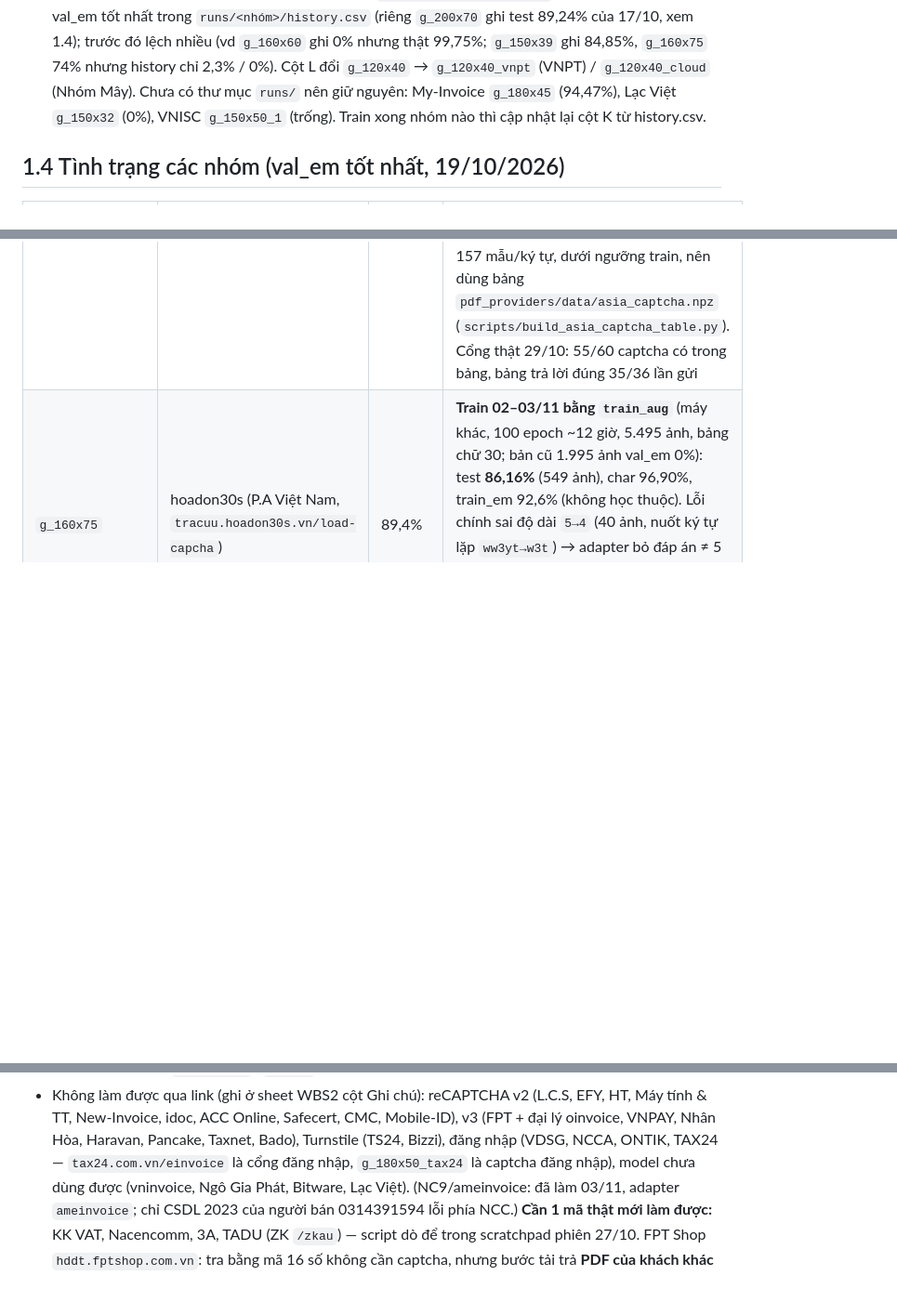
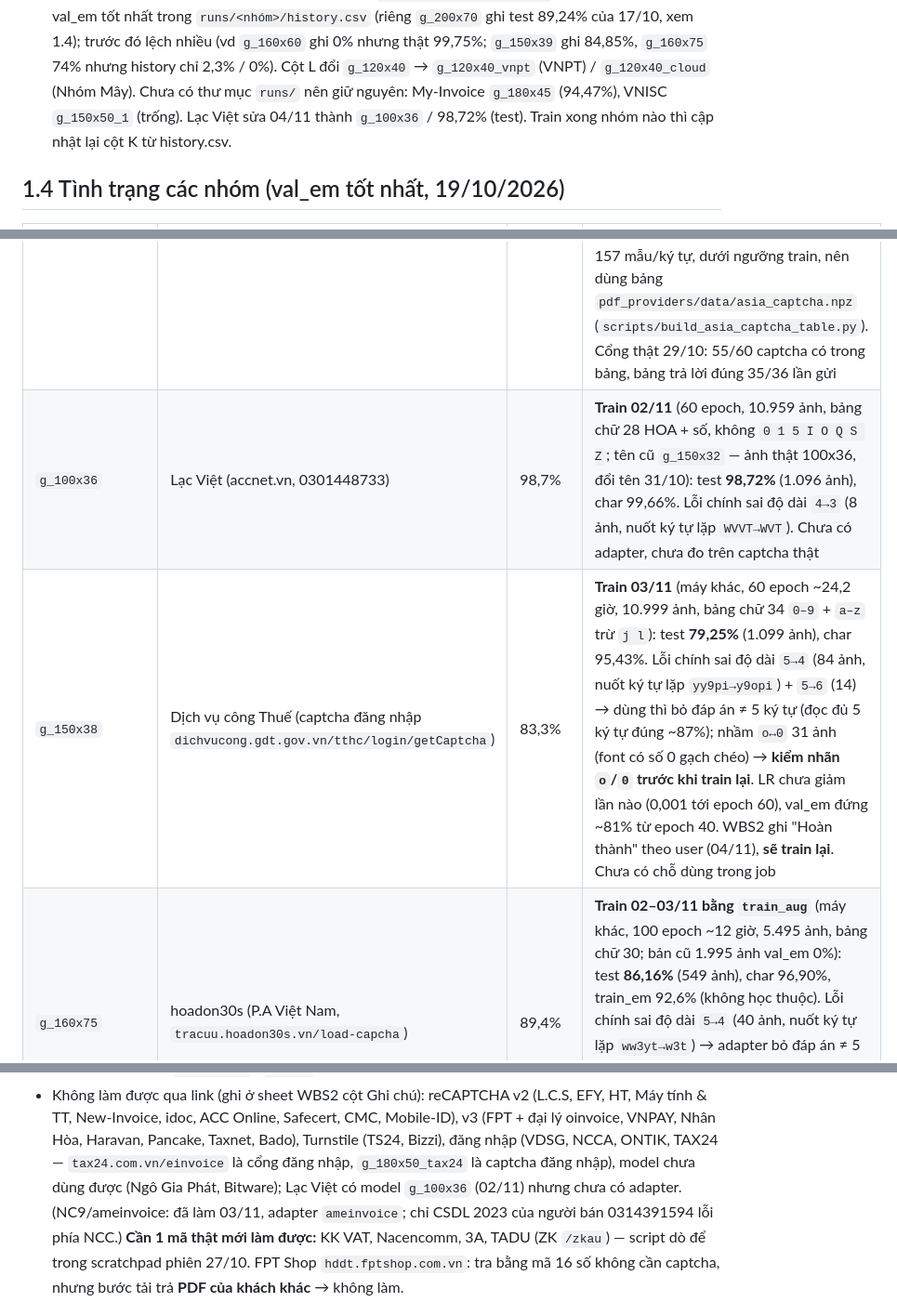
Before and after one commit to wetaxsetting/we-scraping, a Markdown page: CLAUDE.md, 3 parts joined by grey strips. Shown at 93% size. Rendered like a GitHub page; blank space fills up the shorter version.

Commit message:
Record g_100x36 (Lac Viet) and g_150x38 (Dich vu cong) in CLAUDE.md
- g_100x36: renamed from g_150x32 (real images are 100x36), test 98.72%.
- g_150x38: login captcha of dichvucong.gdt.gov.vn, test 79.25%;
  length errors and o/0 confusions, to be retrained.
- Note that vninvoice now has an adapter; Lac Viet has a model but no
  adapter yet.

Co-Authored-By: Claude Opus 5.5 <noreply@anthropic.com>

```diff
--- a/CLAUDE.md
+++ b/CLAUDE.md
@@ -133,8 +133,8 @@ python -X utf8 -m captcha.evaluate --group <nhóm> --split test --device cpu --n
   val_em tốt nhất trong `runs/<nhóm>/history.csv` (riêng `g_200x70` ghi test 89,24% của 17/10, xem 1.4); trước đó
   lệch nhiều (vd `g_160x60` ghi 0% nhưng thật 99,75%; `g_150x39` ghi 84,85%, `g_160x75` 74% nhưng history
   chỉ 2,3% / 0%). Cột L đổi `g_120x40` → `g_120x40_vnpt` (VNPT) / `g_120x40_cloud` (Nhóm Mây). Chưa có thư
-  mục `runs/` nên giữ nguyên: My-Invoice `g_180x45` (94,47%), Lạc Việt `g_150x32` (0%), VNISC
-  `g_150x50_1` (trống). Train xong nhóm nào thì cập nhật lại cột K từ history.csv.
+  mục `runs/` nên giữ nguyên: My-Invoice `g_180x45` (94,47%), VNISC `g_150x50_1` (trống). Lạc Việt
+  sửa 04/11 thành `g_100x36` / 98,72% (test). Train xong nhóm nào thì cập nhật lại cột K từ history.csv.
 
 ## 1.4 Tình trạng các nhóm (val_em tốt nhất, 19/10/2026)
 
@@ -159,6 +159,8 @@ python -X utf8 -m captcha.evaluate --group <nhóm> --split test --device cpu --n
 | `g_70x23`                                     | Bitware                                                                                                    | 84,7%  | **Train 30/10** (100 epoch ~12,1 giờ, 3.000 ảnh, bảng chữ 26 chữ HOA): test **83,67%** (300 ảnh), char 95,42%. Lỗi chính `4→3` (nuốt ký tự lặp `ZZRH→ZH`, `UUKO→UKQ`), `I→J`. Chưa có HĐ thật |
 | `g_200x80`                                    | Ngô Gia Phát                                                                                               | 15,2%  | **Train 29/10** (100 epoch ~9,5 giờ, 2.625 ảnh, bảng chữ 30): test **74,05%** (262 ảnh), char 92,75%, nhưng val_em tốt nhất chỉ 15,2% — **lệch bất thường, chưa rõ nguyên nhân, kiểm lại trước khi dùng**. Đo lại 31/10 trên máy này: val 70,99% (val_loss lúc train 5,4 vs train_loss 1,3 = overfit), cùng 2.625 ảnh, không file nào đổi sau 28/10 → nghi chia tập ở đây khác lúc train, val/test lẫn ảnh train; số thật có thể ~15%. Phải đo trên captcha thật hoặc train lại trên máy này. Lỗi chính `5→4`. Chưa có HĐ thật |
 | `g_150x30`                                    | ASIA (asiainvoice.vn)                                                                                      | —      | **Không train — tra bảng** (29/10). Cổng phát lại từ 1 **kho captcha cố định**: 7.561 file trong env chỉ là 823 ảnh khác nhau (trung bình mỗi ảnh lưu ~9 lần). Đã dọn: giữ 818 ảnh (bản sao → `env/g_150x30_dups/`, 5 ảnh không đọc chắc → `env/g_150x30_review/`, nhật ký `env/g_150x30/dedup_20261029.csv`), sửa tay 31 ảnh có nhãn mâu thuẫn. 818 ảnh ≈ 157 mẫu/ký tự, dưới ngưỡng train, nên dùng bảng `pdf_providers/data/asia_captcha.npz` (`scripts/build_asia_captcha_table.py`). Cổng thật 29/10: 55/60 captcha có trong bảng, bảng trả lời đúng 35/36 lần gửi |
+| `g_100x36`                                    | Lạc Việt (accnet.vn, 0301448733)                                                                           | 98,7%  | **Train 02/11** (60 epoch, 10.959 ảnh, bảng chữ 28 HOA + số, không `0 1 5 I O Q S Z`; tên cũ `g_150x32` — ảnh thật 100x36, đổi tên 31/10): test **98,72%** (1.096 ảnh), char 99,66%. Lỗi chính sai độ dài `4→3` (8 ảnh, nuốt ký tự lặp `WVVT→WVT`). Chưa có adapter, chưa đo trên captcha thật |
+| `g_150x38`                                    | Dịch vụ công Thuế (captcha đăng nhập `dichvucong.gdt.gov.vn/tthc/login/getCaptcha`)                        | 83,3%  | **Train 03/11** (máy khác, 60 epoch ~24,2 giờ, 10.999 ảnh, bảng chữ 34 `0–9` + `a–z` trừ `j l`): test **79,25%** (1.099 ảnh), char 95,43%. Lỗi chính sai độ dài `5→4` (84 ảnh, nuốt ký tự lặp `yy9pi→y9opi`) + `5→6` (14) → dùng thì bỏ đáp án ≠ 5 ký tự (đọc đủ 5 ký tự đúng ~87%); nhầm `o↔0` 31 ảnh (font có số 0 gạch chéo) → **kiểm nhãn `o`/`0` trước khi train lại**. LR chưa giảm lần nào (0,001 tới epoch 60), val_em đứng ~81% từ epoch 40. WBS2 ghi "Hoàn thành" theo user (04/11), **sẽ train lại**. Chưa có chỗ dùng trong job |
 | `g_160x75`                                    | hoadon30s (P.A Việt Nam, `tracuu.hoadon30s.vn/load-capcha`)                                                | 89,4%  | **Train 02–03/11 bằng `train_aug`** (máy khác, 100 epoch ~12 giờ, 5.495 ảnh, bảng chữ 30; bản cũ 1.995 ảnh val_em 0%): test **86,16%** (549 ảnh), char 96,90%, train_em 92,6% (không học thuộc). Lỗi chính sai độ dài `5→4` (40 ảnh, nuốt ký tự lặp `ww3yt→w3t`) → adapter bỏ đáp án ≠ 5 ký tự. Chưa đo trên captcha thật; adapter `pavietnam` đang tra ở cổng khác (hoadon.pavietnam.vn, ddddocr 40/40) nên chưa cần |
 
 ## 1.5 Kế hoạch train (theo ưu tiên)
@@ -515,7 +517,7 @@ gom mọi trường giống "mã tra cứu/số bảo mật".
 - Không làm được qua link (ghi ở sheet WBS2 cột Ghi chú): reCAPTCHA v2 (L.C.S, EFY, HT, Máy tính & TT, New-Invoice, idoc,
   ACC Online, Safecert, CMC, Mobile-ID), v3 (FPT + đại lý oinvoice, VNPAY, Nhân Hòa, Haravan, Pancake, Taxnet, Bado), Turnstile
   (TS24, Bizzi), đăng nhập (VDSG, NCCA, ONTIK, TAX24 — `tax24.com.vn/einvoice` là cổng đăng nhập, `g_180x50_tax24` là captcha
-  đăng nhập), model chưa dùng được (vninvoice, Ngô Gia Phát, Bitware, Lạc Việt). (NC9/ameinvoice: đã làm 03/11, adapter
+  đăng nhập), model chưa dùng được (Ngô Gia Phát, Bitware); Lạc Việt có model `g_100x36` (02/11) nhưng chưa có adapter. (NC9/ameinvoice: đã làm 03/11, adapter
   `ameinvoice`; chỉ CSDL 2023 của người bán 0314391594 lỗi phía NCC.) **Cần 1 mã
   thật mới làm được:** KK VAT, Nacencomm, 3A, TADU (ZK `/zkau`) — script dò để trong scratchpad phiên 27/10.
   FPT Shop `hddt.fptshop.com.vn`: tra bằng mã 16 số không cần captcha, nhưng bước tải trả **PDF của khách khác** → không làm.
```
